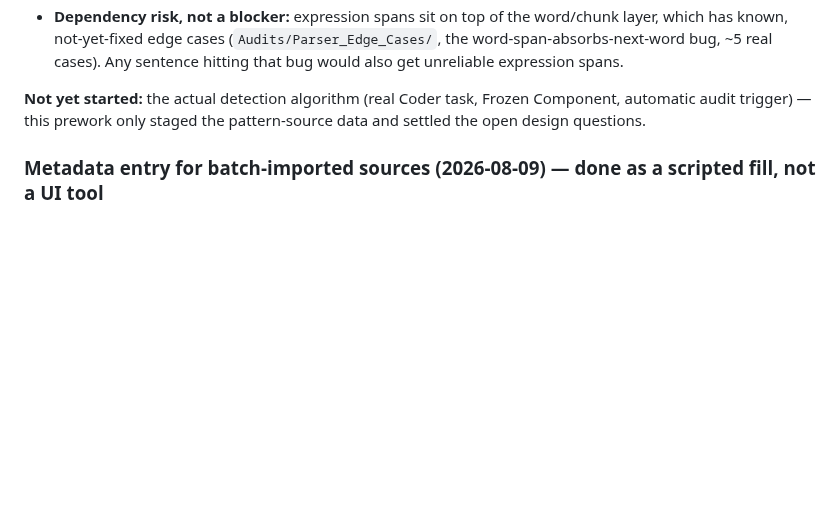
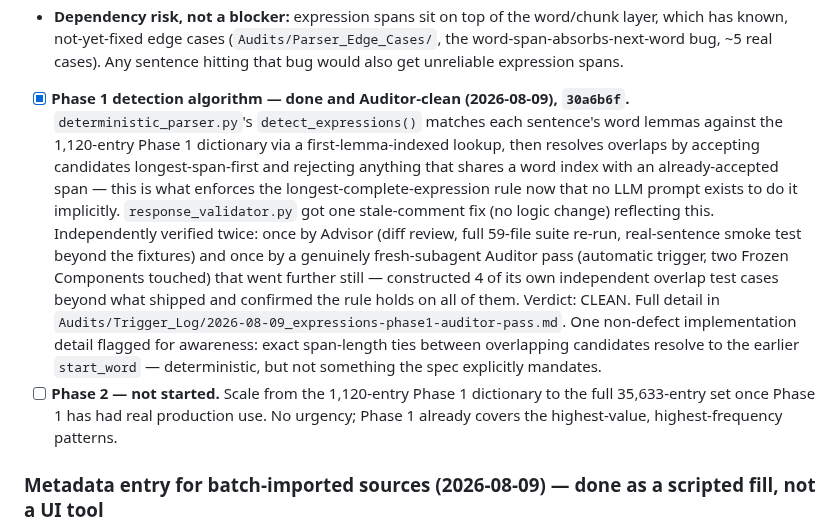
Before and after one commit to shawnaloisio-glitch/Jprogram, a Markdown page: WORKING_LIST.md, the part around the change. Rendered like a GitHub page; blank space fills up the shorter version.

```diff
--- a/WORKING_LIST.md
+++ b/WORKING_LIST.md
@@ -149,9 +149,30 @@ field can't support.
   ~5 real cases). Any sentence hitting that bug would also get
   unreliable expression spans.
 
-**Not yet started:** the actual detection algorithm (real Coder task,
-Frozen Component, automatic audit trigger) — this prework only staged
-the pattern-source data and settled the open design questions.
+- [x] **Phase 1 detection algorithm — done and Auditor-clean (2026-08-09),
+  `30a6b6f`.** `deterministic_parser.py`'s `detect_expressions()` matches
+  each sentence's word lemmas against the 1,120-entry Phase 1 dictionary
+  via a first-lemma-indexed lookup, then resolves overlaps by accepting
+  candidates longest-span-first and rejecting anything that shares a word
+  index with an already-accepted span — this is what enforces the
+  longest-complete-expression rule now that no LLM prompt exists to do it
+  implicitly. `response_validator.py` got one stale-comment fix (no logic
+  change) reflecting this. Independently verified twice: once by Advisor
+  (diff review, full 59-file suite re-run, real-sentence smoke test
+  beyond the fixtures) and once by a genuinely fresh-subagent Auditor
+  pass (automatic trigger, two Frozen Components touched) that went
+  further still — constructed 4 of its own independent overlap test
+  cases beyond what shipped and confirmed the rule holds on all of them.
+  Verdict: CLEAN. Full detail in
+  `Audits/Trigger_Log/2026-08-09_expressions-phase1-auditor-pass.md`.
+  One non-defect implementation detail flagged for awareness: exact
+  span-length ties between overlapping candidates resolve to the earlier
+  `start_word` — deterministic, but not something the spec explicitly
+  mandates.
+- [ ] **Phase 2 — not started.** Scale from the 1,120-entry Phase 1
+  dictionary to the full 35,633-entry set once Phase 1 has had real
+  production use. No urgency; Phase 1 already covers the highest-value,
+  highest-frequency patterns.
 
 ### Metadata entry for batch-imported sources (2026-08-09) — done as a scripted fill, not a UI tool
 
```
Also changed, not shown: Audits/Trigger_Log/2026-08-09_expressions-phase1-auditor-pass.md (added, +53 -0 lines).
